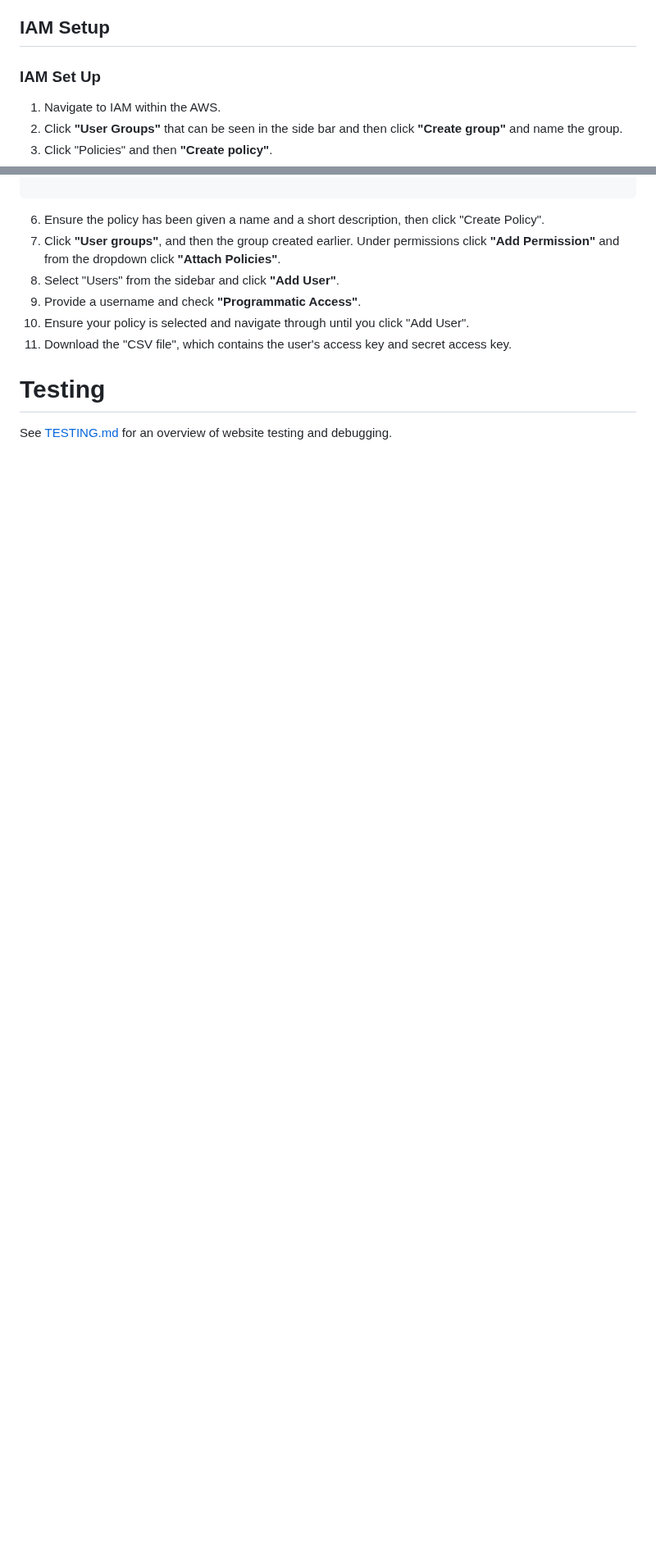
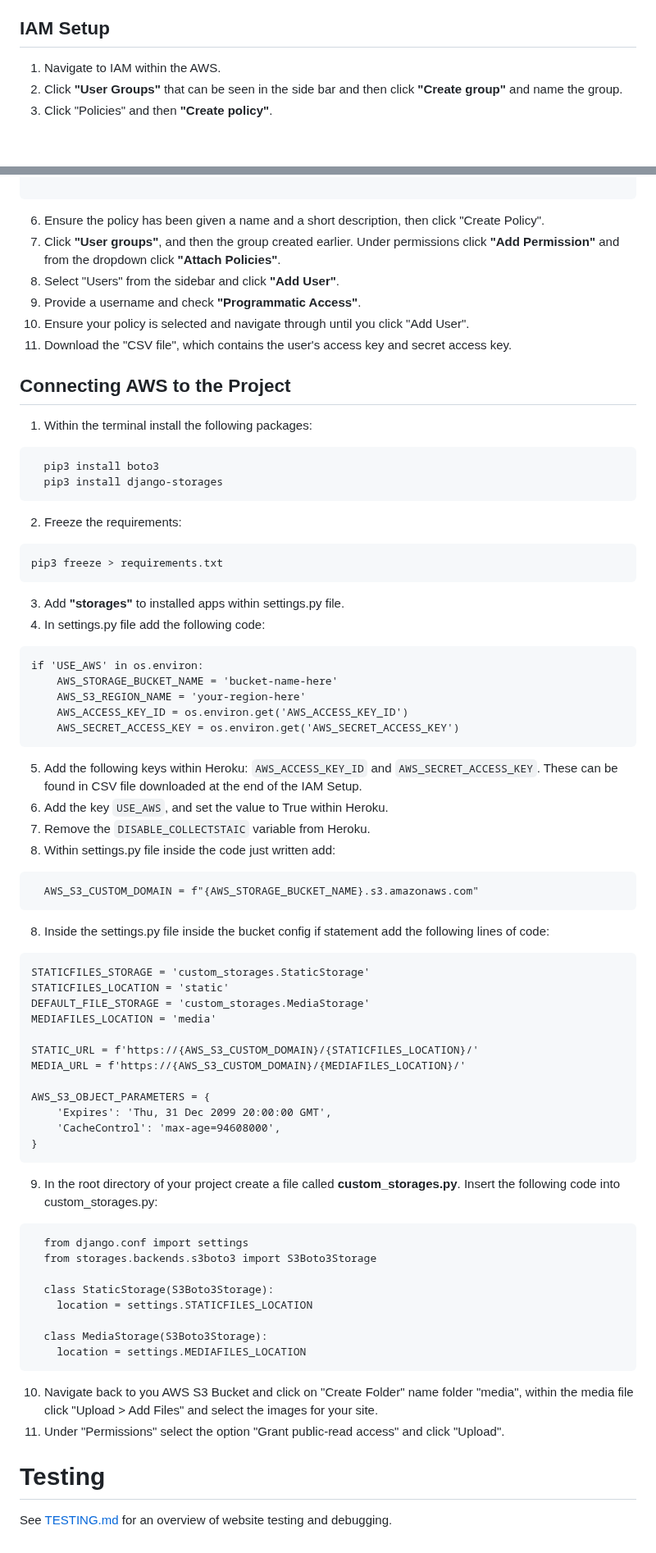
Before and after one commit to kerstin-w/Bike-World, a Markdown page: README.md, 2 parts joined by grey strips. Shown at 82% size. Drawn GitHub-style; blank space fills up the shorter version.

Commit message:
docs: Add Connecting to AWS to readme

````diff
--- a/README.md
+++ b/README.md
@@ -809,8 +809,6 @@ The deployed project uses AWS S3 Bucket to store the webpages static and media f
 
 ## <a name="iam-set-up">IAM Setup</a>
 
-### IAM Set Up
-
 1. Navigate to IAM within the AWS.
 2. Click **"User Groups"** that can be seen in the side bar and then click **"Create group"** and name the group.
 3. Click "Policies" and then **"Create policy"**.
@@ -844,6 +842,73 @@ The deployed project uses AWS S3 Bucket to store the webpages static and media f
 10. Ensure your policy is selected and navigate through until you click "Add User".
 11. Download the "CSV file", which contains the user's access key and secret access key.
 
+## <a name="connecting-aws-to-the-project">Connecting AWS to the Project</a>
+
+1. Within the terminal install the following packages:
+
+```
+  pip3 install boto3
+  pip3 install django-storages
+```
+
+2. Freeze the requirements:
+
+```
+pip3 freeze > requirements.txt
+```
+
+3. Add **"storages"** to installed apps within settings.py file.
+4. In settings.py file add the following code:
+
+```
+if 'USE_AWS' in os.environ:
+    AWS_STORAGE_BUCKET_NAME = 'bucket-name-here'
+    AWS_S3_REGION_NAME = 'your-region-here'
+    AWS_ACCESS_KEY_ID = os.environ.get('AWS_ACCESS_KEY_ID')
+    AWS_SECRET_ACCESS_KEY = os.environ.get('AWS_SECRET_ACCESS_KEY')
+```
+5. Add the following keys within Heroku: `AWS_ACCESS_KEY_ID` and `AWS_SECRET_ACCESS_KEY`. These can be found in CSV file downloaded at the end of the IAM Setup.
+6. Add the key `USE_AWS`, and set the value to True within Heroku.
+6. Remove the `DISABLE_COLLECTSTAIC` variable from Heroku.
+7. Within settings.py file inside the code just written add:
+
+```
+  AWS_S3_CUSTOM_DOMAIN = f"{AWS_STORAGE_BUCKET_NAME}.s3.amazonaws.com"
+```
+8. Inside the settings.py file inside the bucket config if statement add the following lines of code:
+
+```
+STATICFILES_STORAGE = 'custom_storages.StaticStorage'
+STATICFILES_LOCATION = 'static'
+DEFAULT_FILE_STORAGE = 'custom_storages.MediaStorage'
+MEDIAFILES_LOCATION = 'media'
+
+STATIC_URL = f'https://{AWS_S3_CUSTOM_DOMAIN}/{STATICFILES_LOCATION}/'
+MEDIA_URL = f'https://{AWS_S3_CUSTOM_DOMAIN}/{MEDIAFILES_LOCATION}/'
+
+AWS_S3_OBJECT_PARAMETERS = {
+    'Expires': 'Thu, 31 Dec 2099 20:00:00 GMT',
+    'CacheControl': 'max-age=94608000',
+}
+```
+
+9. In the root directory of your project create a file called **custom_storages.py**. Insert the following code into custom_storages.py:
+
+```
+  from django.conf import settings
+  from storages.backends.s3boto3 import S3Boto3Storage
+
+  class StaticStorage(S3Boto3Storage):
+    location = settings.STATICFILES_LOCATION
+
+  class MediaStorage(S3Boto3Storage):
+    location = settings.MEDIAFILES_LOCATION
+```
+
+10. Navigate back to you AWS S3 Bucket and click on "Create Folder" name folder "media", within the media file click "Upload > Add Files" and select the images for your site.
+11. Under "Permissions" select the option "Grant public-read access" and click "Upload".
+
+
 # <a name="testing">Testing</a>
 
 See [TESTING.md](TESTING.md) for an overview of website testing and debugging.
````
